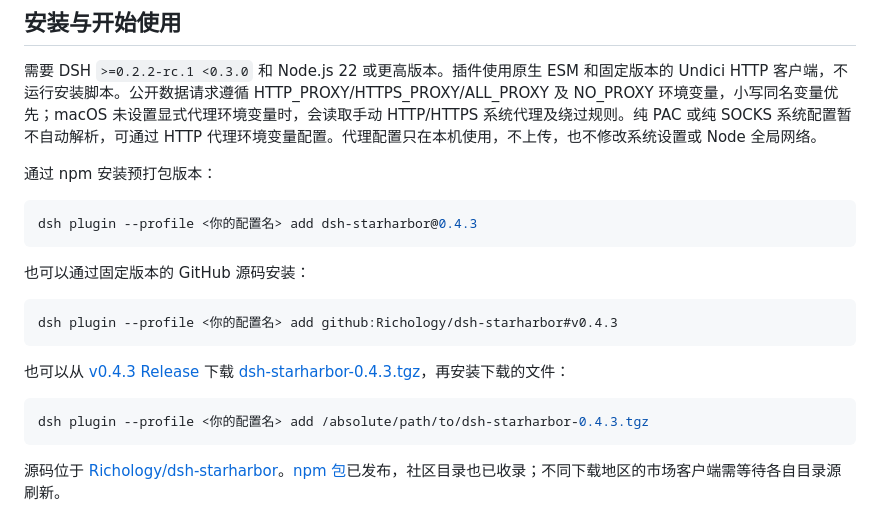
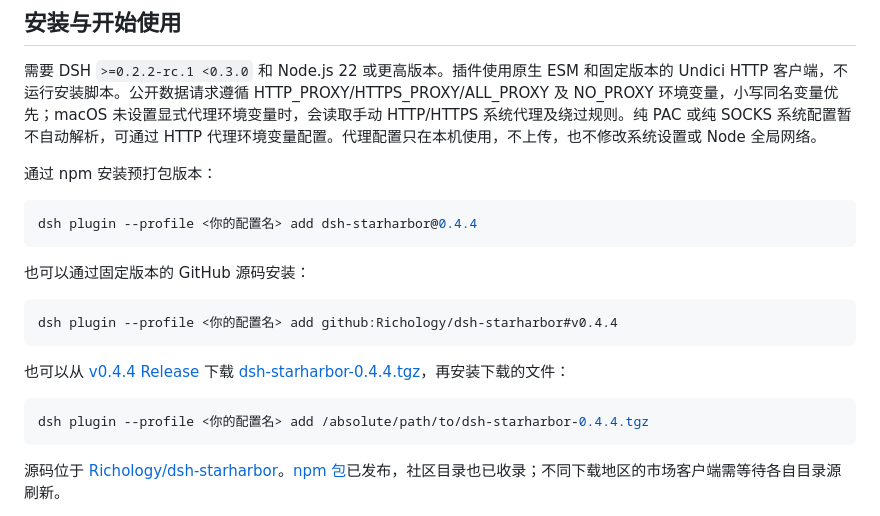
Before and after one commit to Richology/dsh-starharbor, a Markdown page: README.zh-CN.md, the part around one of its changes. GitHub-like rendering.

````diff
--- a/README.zh-CN.md
+++ b/README.zh-CN.md
@@ -31,19 +31,19 @@ StarHarbor 星港是 DSH 的侧边栏插件，每天推荐 1–10 个公开 GitH
 通过 npm 安装预打包版本：
 
 ```sh
-dsh plugin --profile <你的配置名> add dsh-starharbor@0.4.3
+dsh plugin --profile <你的配置名> add dsh-starharbor@0.4.4
 ```
 
 也可以通过固定版本的 GitHub 源码安装：
 
 ```sh
-dsh plugin --profile <你的配置名> add github:Richology/dsh-starharbor#v0.4.3
+dsh plugin --profile <你的配置名> add github:Richology/dsh-starharbor#v0.4.4
 ```
 
-也可以从 [v0.4.3 Release](https://github.com/Richology/dsh-starharbor/releases/tag/v0.4.3) 下载 [dsh-starharbor-0.4.3.tgz](https://github.com/Richology/dsh-starharbor/releases/download/v0.4.3/dsh-starharbor-0.4.3.tgz)，再安装下载的文件：
+也可以从 [v0.4.4 Release](https://github.com/Richology/dsh-starharbor/releases/tag/v0.4.4) 下载 [dsh-starharbor-0.4.4.tgz](https://github.com/Richology/dsh-starharbor/releases/download/v0.4.4/dsh-starharbor-0.4.4.tgz)，再安装下载的文件：
 
 ```sh
-dsh plugin --profile <你的配置名> add /absolute/path/to/dsh-starharbor-0.4.3.tgz
+dsh plugin --profile <你的配置名> add /absolute/path/to/dsh-starharbor-0.4.4.tgz
 ```
 
 源码位于 [Richology/dsh-starharbor](https://github.com/Richology/dsh-starharbor)。[npm 包](https://www.npmjs.com/package/dsh-starharbor)已发布，社区目录也已收录；不同下载地区的市场客户端需等待各自目录源刷新。
````
Also changed, not shown: other parts of README.zh-CN.md (+1 -1 lines), CHANGELOG.md (+7 -0 lines), README.md (+9 -9 lines), docs/images/market-saved-en.png (added), docs/images/market-settings-en.png (added), docs/images/market-today-en.png (added), 3 other files.
